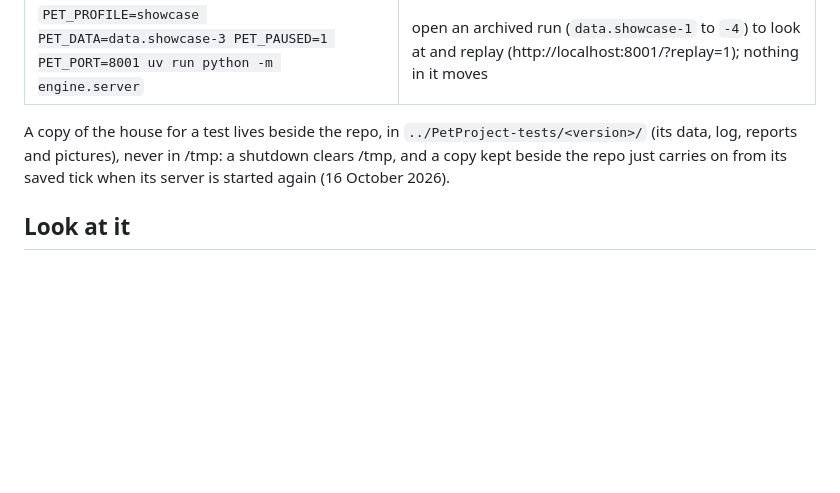
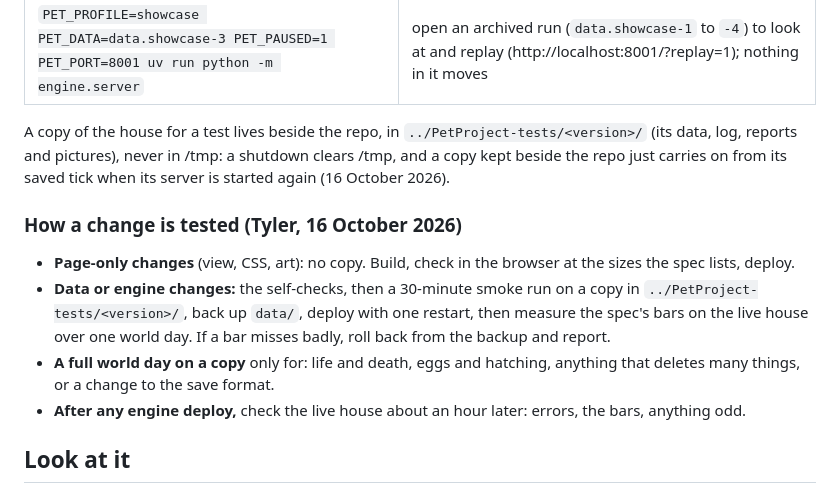
Before and after one commit to Intranet-Explorer/PetProject, a Markdown page: RUNNING.md, the part around the change. Drawn GitHub-style; blank space fills up the shorter version.

Commit message:
Write down how a change is tested
Claude-Session: https://claude.ai/code/session_018KgMo7diguTxHNwsBsoPzy

```diff
--- a/RUNNING.md
+++ b/RUNNING.md
@@ -63,6 +63,16 @@ A copy of the house for a test lives beside the repo, in `../PetProject-tests/<v
 pictures), never in /tmp: a shutdown clears /tmp, and a copy kept beside the repo just carries on from its saved tick
 when its server is started again (16 October 2026).
 
+### How a change is tested (Tyler, 16 October 2026)
+
+- **Page-only changes** (view, CSS, art): no copy. Build, check in the browser at the sizes the spec lists, deploy.
+- **Data or engine changes:** the self-checks, then a 30-minute smoke run on a copy in `../PetProject-tests/<version>/`,
+  back up `data/`, deploy with one restart, then measure the spec's bars on the live house over one world day. If a
+  bar misses badly, roll back from the backup and report.
+- **A full world day on a copy** only for: life and death, eggs and hatching, anything that deletes many things, or a
+  change to the save format.
+- **After any engine deploy,** check the live house about an hour later: errors, the bars, anything odd.
+
 ## Look at it
 
 - **The house:** the room being followed fills the screen; the map beside it shows every room found so far and
```
